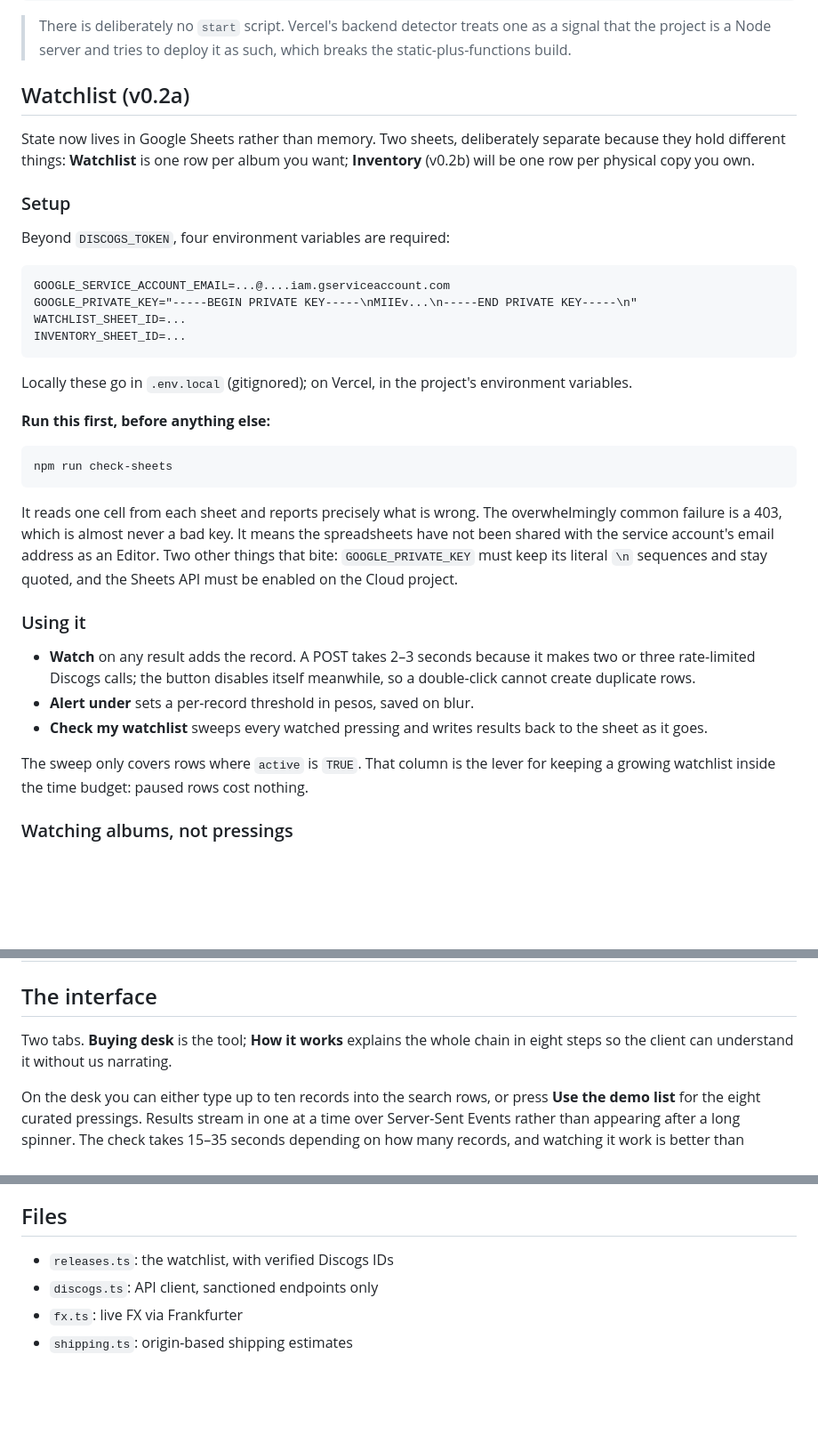
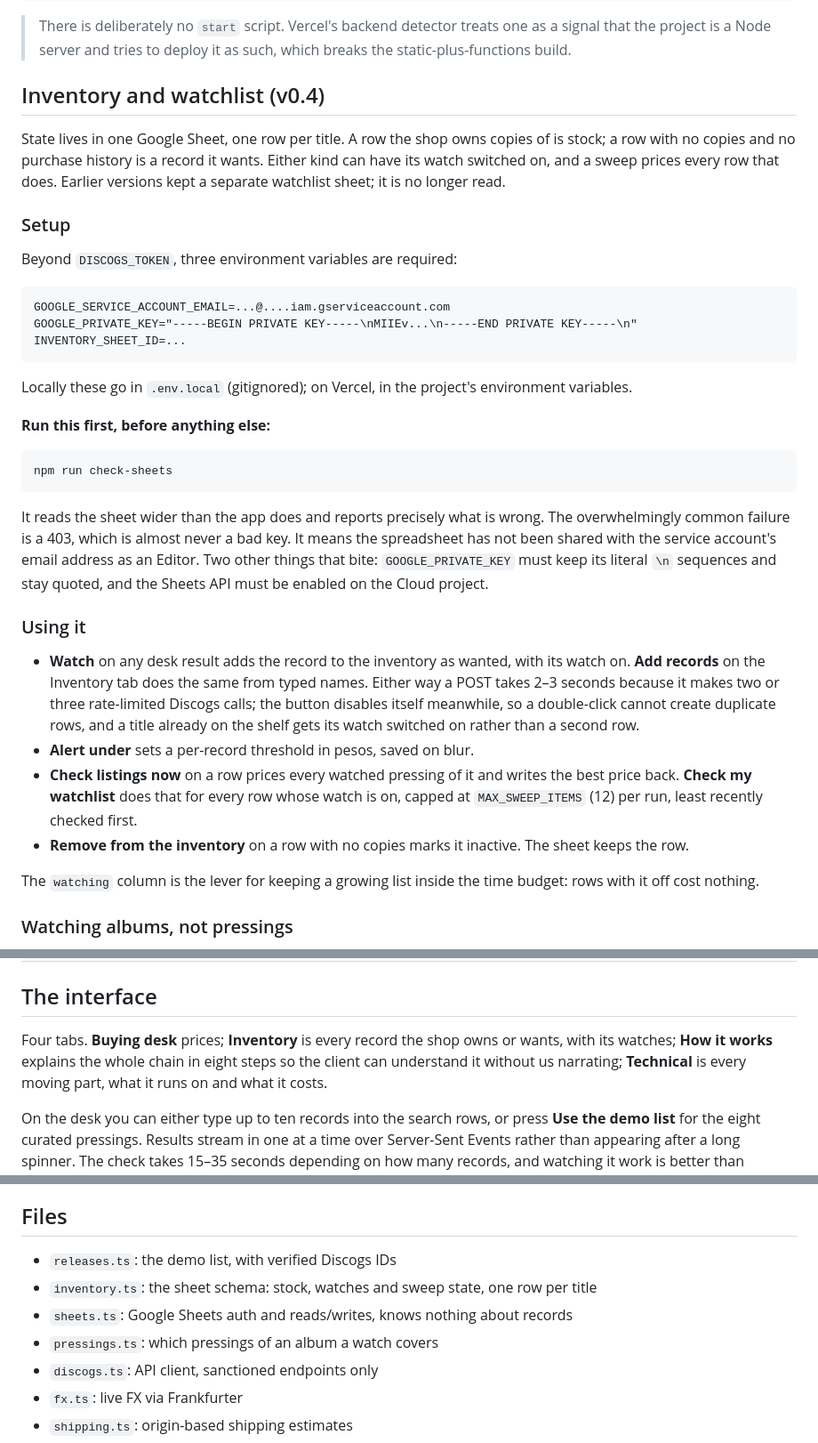
Before and after one commit to maxharrisnet/poc-aqui, a Markdown page: README.md, 3 parts joined by grey strips. Shown at 89% size. GitHub-like rendering; blank space fills up the shorter version.

Commit message:
docs: one sheet, one row per title
Co-Authored-By: Claude Fable 5 <noreply@anthropic.com>

````diff
--- a/README.md
+++ b/README.md
@@ -51,20 +51,20 @@ npm run smoketest
 > as a signal that the project is a Node server and tries to deploy it as such,
 > which breaks the static-plus-functions build.
 
-## Watchlist (v0.2a)
+## Inventory and watchlist (v0.4)
 
-State now lives in Google Sheets rather than memory. Two sheets, deliberately
-separate because they hold different things: **Watchlist** is one row per album
-you want; **Inventory** (v0.2b) will be one row per physical copy you own.
+State lives in one Google Sheet, one row per title. A row the shop owns copies
+of is stock; a row with no copies and no purchase history is a record it wants.
+Either kind can have its watch switched on, and a sweep prices every row that
+does. Earlier versions kept a separate watchlist sheet; it is no longer read.
 
 ### Setup
 
-Beyond `DISCOGS_TOKEN`, four environment variables are required:
+Beyond `DISCOGS_TOKEN`, three environment variables are required:
 
 ```
 GOOGLE_SERVICE_ACCOUNT_EMAIL=...@....iam.gserviceaccount.com
 GOOGLE_PRIVATE_KEY="-----BEGIN PRIVATE KEY-----\nMIIEv...\n-----END PRIVATE KEY-----\n"
-WATCHLIST_SHEET_ID=...
 INVENTORY_SHEET_ID=...
 ```
 
@@ -77,25 +77,31 @@ environment variables.
 npm run check-sheets
 ```
 
-It reads one cell from each sheet and reports precisely what is wrong. The
-overwhelmingly common failure is a 403, which is almost never a bad key. It
-means the spreadsheets have not been shared with the service account's email
+It reads the sheet wider than the app does and reports precisely what is wrong.
+The overwhelmingly common failure is a 403, which is almost never a bad key. It
+means the spreadsheet has not been shared with the service account's email
 address as an Editor. Two other things that bite: `GOOGLE_PRIVATE_KEY` must keep
 its literal `\n` sequences and stay quoted, and the Sheets API must be enabled
 on the Cloud project.
 
 ### Using it
 
-- **Watch** on any result adds the record. A POST takes 2–3 seconds because it
-  makes two or three rate-limited Discogs calls; the button disables itself
-  meanwhile, so a double-click cannot create duplicate rows.
+- **Watch** on any desk result adds the record to the inventory as wanted, with
+  its watch on. **Add records** on the Inventory tab does the same from typed
+  names. Either way a POST takes 2–3 seconds because it makes two or three
+  rate-limited Discogs calls; the button disables itself meanwhile, so a
+  double-click cannot create duplicate rows, and a title already on the shelf
+  gets its watch switched on rather than a second row.
 - **Alert under** sets a per-record threshold in pesos, saved on blur.
-- **Check my watchlist** sweeps every watched pressing and writes results back
-  to the sheet as it goes.
+- **Check listings now** on a row prices every watched pressing of it and
+  writes the best price back. **Check my watchlist** does that for every row
+  whose watch is on, capped at `MAX_SWEEP_ITEMS` (12) per run, least recently
+  checked first.
+- **Remove from the inventory** on a row with no copies marks it inactive. The
+  sheet keeps the row.
 
-The sweep only covers rows where `active` is `TRUE`. That column is the lever
-for keeping a growing watchlist inside the time budget: paused rows cost
-nothing.
+The `watching` column is the lever for keeping a growing list inside the time
+budget: rows with it off cost nothing.
 
 ### Watching albums, not pressings
 
@@ -243,8 +249,10 @@ because they're necessarily what Ian would watch:
 
 ## The interface
 
-Two tabs. **Buying desk** is the tool; **How it works** explains the whole
-chain in eight steps so the client can understand it without us narrating.
+Four tabs. **Buying desk** prices; **Inventory** is every record the shop owns
+or wants, with its watches; **How it works** explains the whole chain in eight
+steps so the client can understand it without us narrating; **Technical** is
+every moving part, what it runs on and what it costs.
 
 On the desk you can either type up to ten records into the search rows, or
 press **Use the demo list** for the eight curated pressings. Results stream
@@ -277,7 +285,10 @@ labelled, which is exactly the gap eBay's Browse API closes in Phase 1.
 
 ## Files
 
-- `releases.ts`: the watchlist, with verified Discogs IDs
+- `releases.ts`: the demo list, with verified Discogs IDs
+- `inventory.ts`: the sheet schema: stock, watches and sweep state, one row per title
+- `sheets.ts`: Google Sheets auth and reads/writes, knows nothing about records
+- `pressings.ts`: which pressings of an album a watch covers
 - `discogs.ts`: API client, sanctioned endpoints only
 - `fx.ts`: live FX via Frankfurter
 - `shipping.ts`: origin-based shipping estimates
````
Also changed, not shown: other parts of README.md (+5 -5 lines), docs/questions-for-ian.md (+4 -0 lines).
